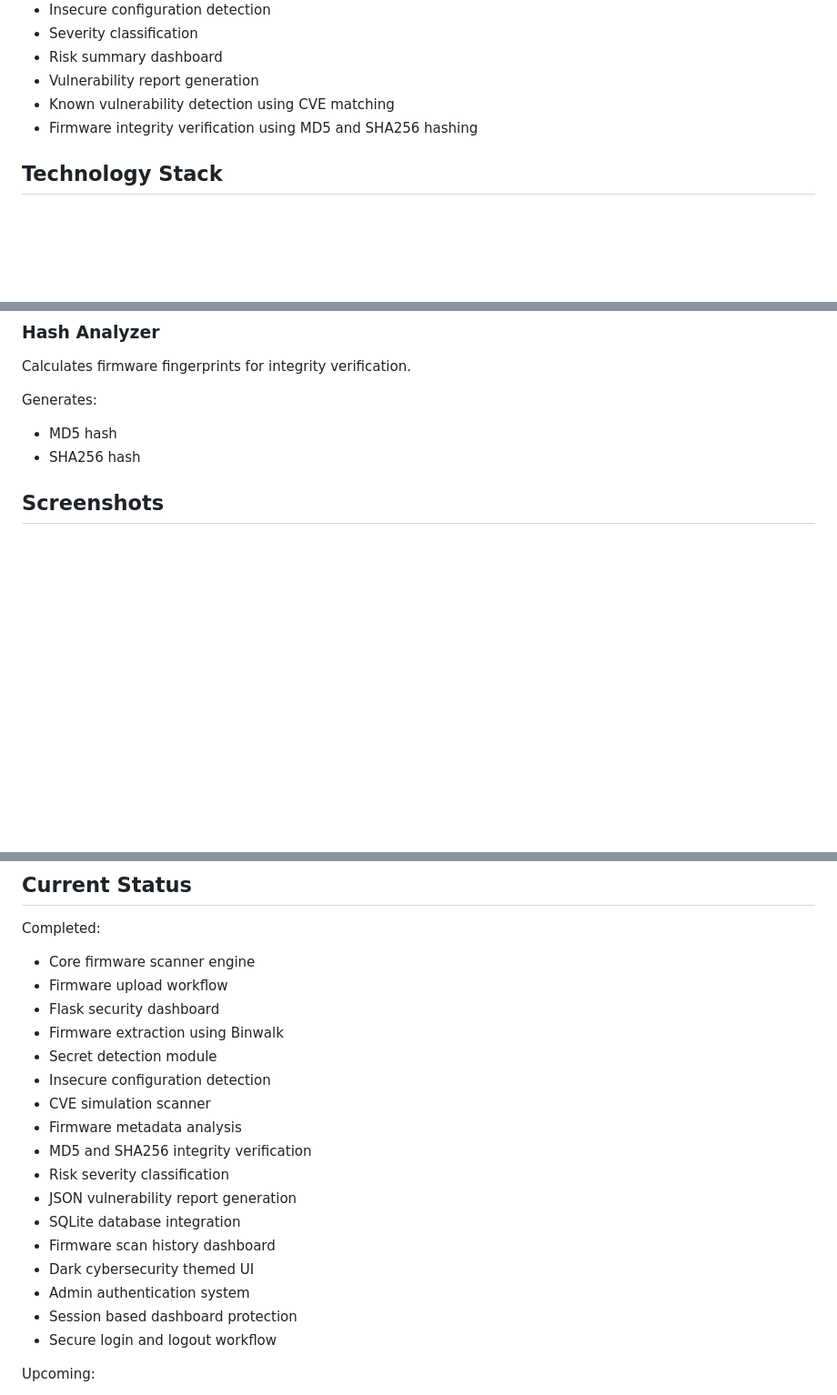
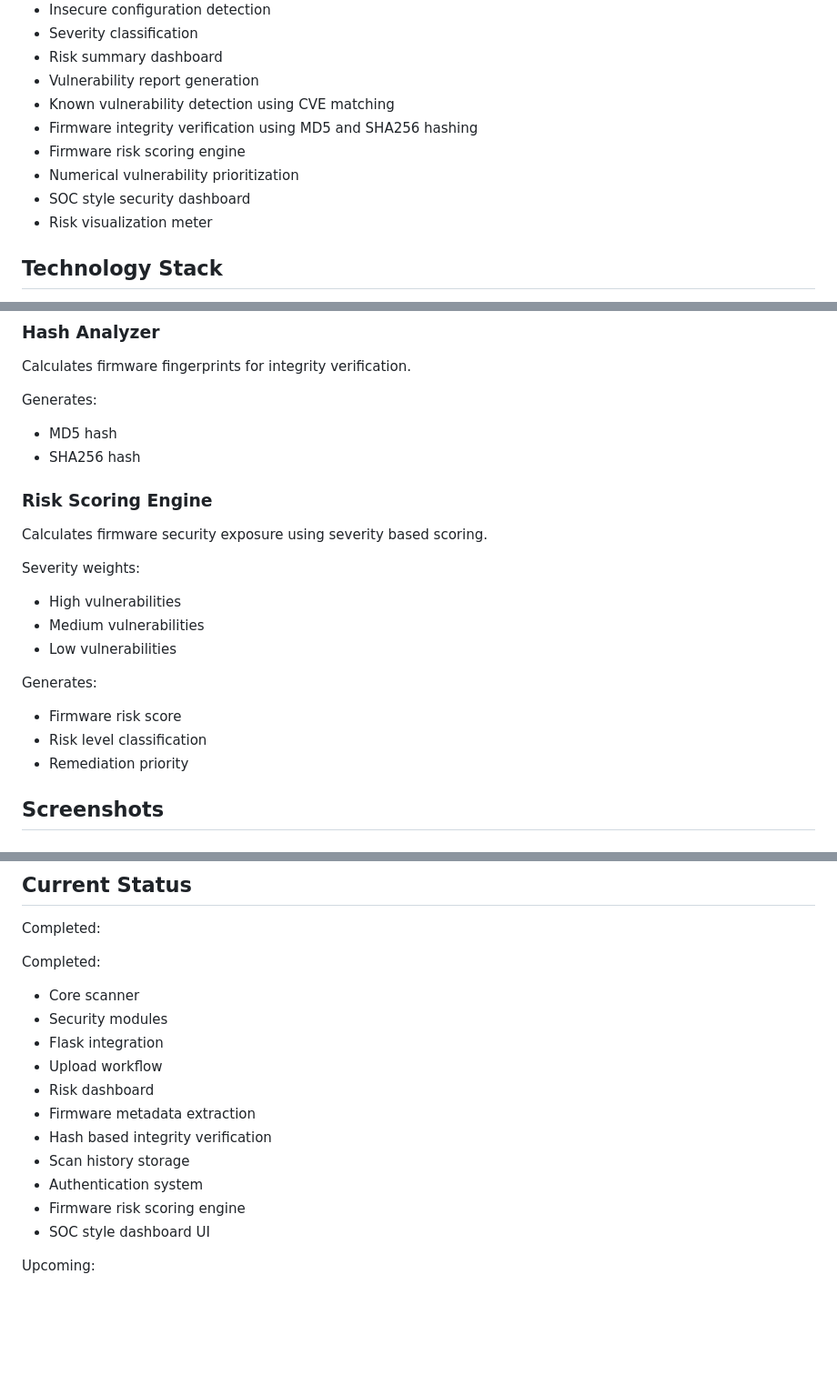
Before and after one commit to smruthinayak2006/Firmware_Security_Assessment, a Markdown page: README.md, 3 parts joined by grey strips. Shown at 91% size. Drawn GitHub-style; blank space fills up the shorter version.

Commit message:
Add firmware risk scoring dashboard

```diff
--- a/README.md
+++ b/README.md
@@ -21,7 +21,10 @@ The system allows users to upload firmware files through a Flask dashboard, perf
 - Vulnerability report generation
 - Known vulnerability detection using CVE matching
 - Firmware integrity verification using MD5 and SHA256 hashing
-
+- Firmware risk scoring engine
+- Numerical vulnerability prioritization
+- SOC style security dashboard
+- Risk visualization meter
 
 
 ## Technology Stack
@@ -101,6 +104,23 @@ Generates:
 - MD5 hash
 - SHA256 hash
 
+### Risk Scoring Engine
+
+Calculates firmware security exposure using severity based scoring.
+
+Severity weights:
+
+- High vulnerabilities
+- Medium vulnerabilities
+- Low vulnerabilities
+
+
+Generates:
+
+- Firmware risk score
+- Risk level classification
+- Remediation priority
+
 
 ## Screenshots
 
@@ -158,23 +178,19 @@ Generates:
 
 Completed:
 
-- Core firmware scanner engine
-- Firmware upload workflow
-- Flask security dashboard
-- Firmware extraction using Binwalk
-- Secret detection module
-- Insecure configuration detection
-- CVE simulation scanner
-- Firmware metadata analysis
-- MD5 and SHA256 integrity verification
-- Risk severity classification
-- JSON vulnerability report generation
-- SQLite database integration
-- Firmware scan history dashboard
-- Dark cybersecurity themed UI
-- Admin authentication system
-- Session based dashboard protection
-- Secure login and logout workflow
+Completed:
+
+- Core scanner
+- Security modules
+- Flask integration
+- Upload workflow
+- Risk dashboard
+- Firmware metadata extraction
+- Hash based integrity verification
+- Scan history storage
+- Authentication system
+- Firmware risk scoring engine
+- SOC style dashboard UI
 
 Upcoming:
 
```
Also changed, not shown: docs/day22_notes.md (added, +112 -0 lines), screenshots/day22_risk_score.png (added), screenshots/day22_soc_dashboard_ui.png (added), 4 other files.
